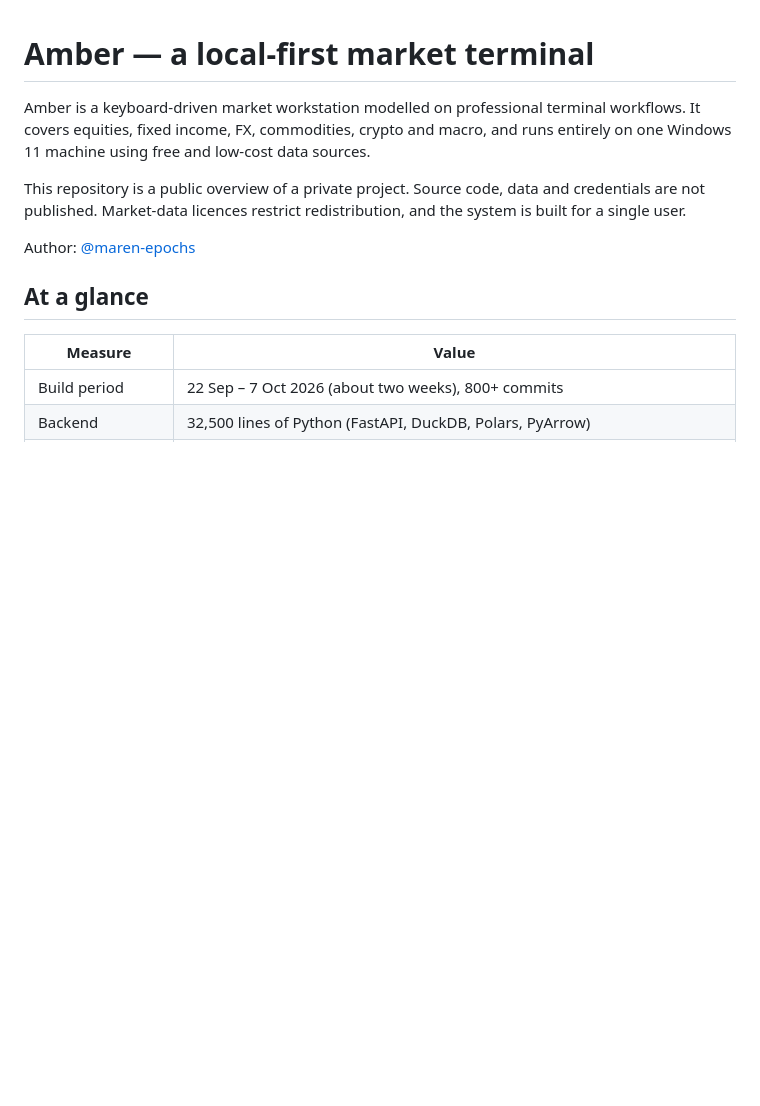
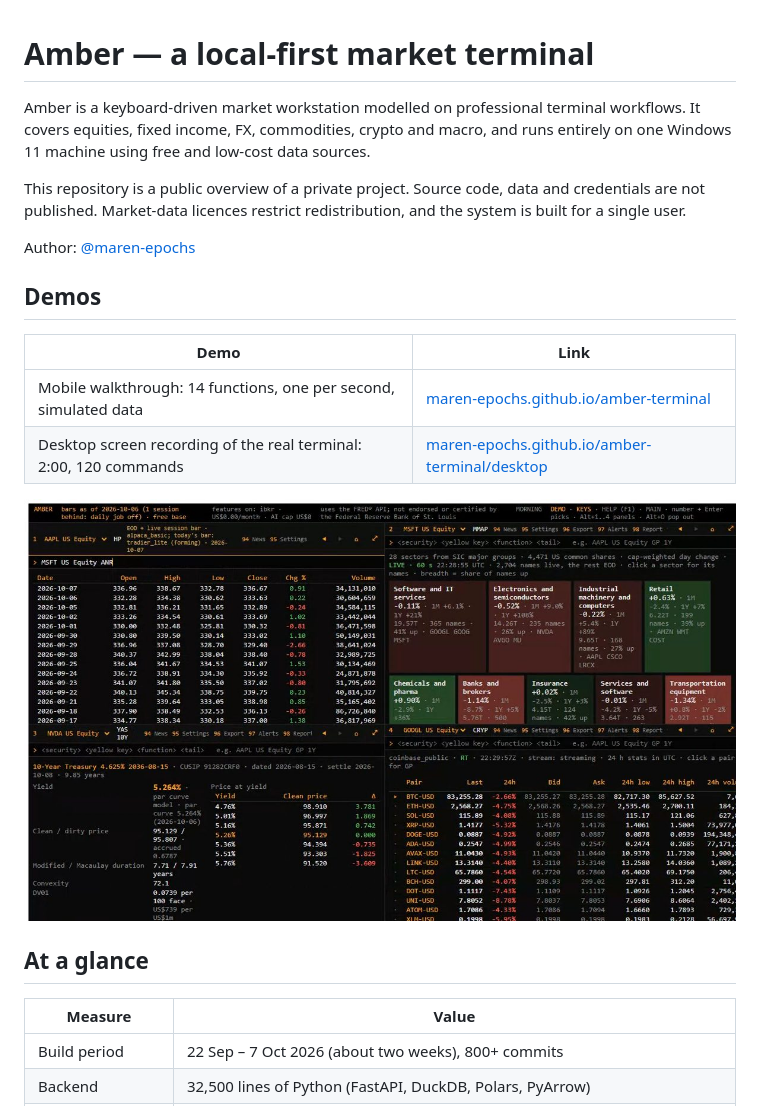
Before and after one commit to maren-epochs/amber-terminal, a Markdown page: README.md, the part around the change. Drawn GitHub-style; blank space fills up the shorter version.

Commit message:
README: demo links and preview

```diff
--- a/README.md
+++ b/README.md
@@ -5,6 +5,15 @@ Amber is a keyboard-driven market workstation modelled on professional terminal
 This repository is a public overview of a private project. Source code, data and credentials are not published. Market-data licences restrict redistribution, and the system is built for a single user.
 
 Author: [@maren-epochs](https://github.com/maren-epochs)
+
+## Demos
+
+| Demo | Link |
+|---|---|
+| Mobile walkthrough: 14 functions, one per second, simulated data | [maren-epochs.github.io/amber-terminal](https://maren-epochs.github.io/amber-terminal/) |
+| Desktop screen recording of the real terminal: 2:00, 120 commands | [maren-epochs.github.io/amber-terminal/desktop](https://maren-epochs.github.io/amber-terminal/desktop/) |
+
+[![The Amber terminal on a desktop browser: price history, market map, Treasury analytics and live crypto panels](preview.jpg)](https://maren-epochs.github.io/amber-terminal/desktop/)
 
 ## At a glance
 
```
